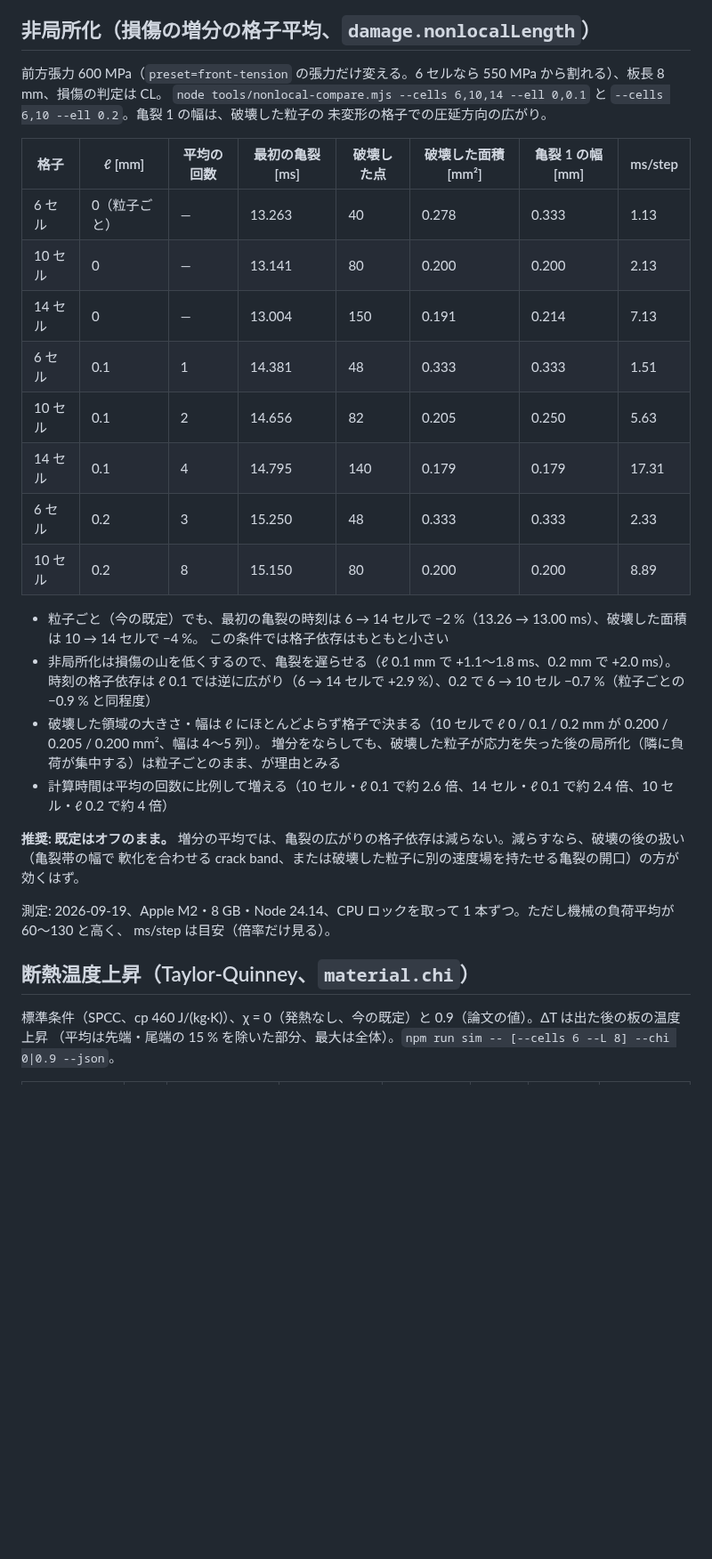
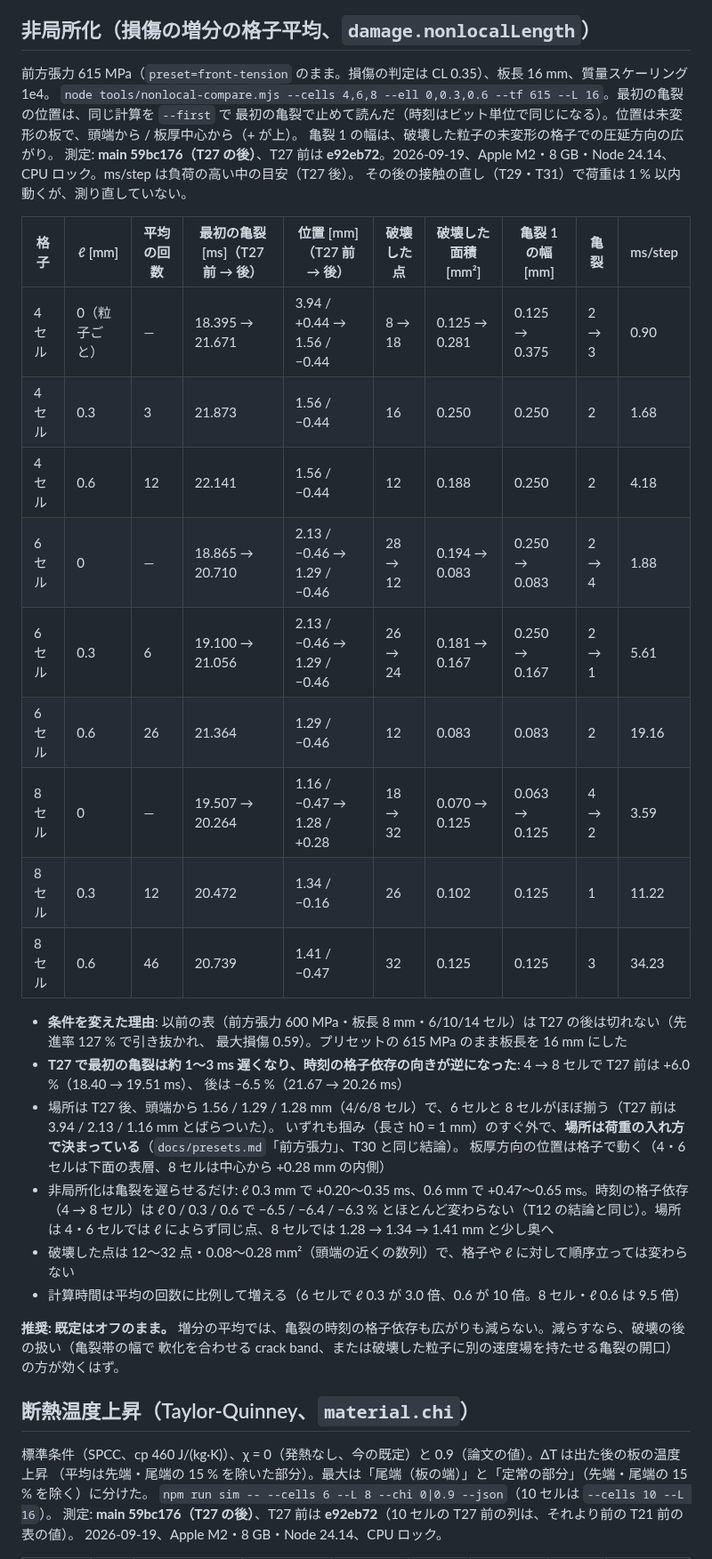
Before and after one commit to tacki7/my-mpm, a Markdown page: docs/validation.md, the part around one of its changes. Shown at 89% size. Rendered like a GitHub page; blank space fills up the shorter version.

Commit message:
docs(validation): nonlocal and adiabatic-heating tables re-measured after the surface contact
- Nonlocal: the old condition (600 MPa, 8 mm) no longer cracks after T27, so
  front tension 615 MPa (the preset) on a 16 mm strip, 4/6/8 cells x l 0/0.3/0.6,
  with the first crack's time and place, before -> after T27. T27 delays the
  first crack by 1-3 ms and turns its grid dependence around (4->8 cells +6.0 %
  before, -6.5 % after); the place settles at 1.3 mm from the head (just past
  the grip, as in the front-tension notes). The nonlocal average only delays it
  (+0.2-0.65 ms); the grid dependence stays at -6.3..-6.5 %. Default stays off.
- Adiabatic heating: 6 cells (8 mm) and 10 cells (16 mm), chi 0 / 0.9, before
  -> after T27; the largest rise split into the tail end and the steady part.
  The largest rise is at the tail end; through the thickness the rise follows
  the plastic strain, which T27 evened out (centre 57 K, surface 14 K before;
  just under the surface 39 K, centre 33 K after).
- Measured on main 59bc176 (T27 before: e92eb72); not re-measured after the
  later contact fixes.

Co-Authored-By: Claude Opus 5 (1M context) <noreply@anthropic.com>

```diff
--- a/docs/validation.md
+++ b/docs/validation.md
@@ -221,37 +221,45 @@ h/L = 3.7 でも、この形状では板厚中心がバイト内でほとんど
 
 ## 非局所化（損傷の増分の格子平均、`damage.nonlocalLength`）
 
-前方張力 600 MPa（`preset=front-tension` の張力だけ変える。6 セルなら 550 MPa から割れる）、板長 8 mm、損傷の判定は CL。
-`node tools/nonlocal-compare.mjs --cells 6,10,14 --ell 0,0.1` と `--cells 6,10 --ell 0.2`。亀裂 1 の幅は、破壊した粒子の
-未変形の格子での圧延方向の広がり。
+前方張力 615 MPa（`preset=front-tension` のまま。損傷の判定は CL 0.35）、板長 16 mm、質量スケーリング 1e4。
+`node tools/nonlocal-compare.mjs --cells 4,6,8 --ell 0,0.3,0.6 --tf 615 --L 16`。最初の亀裂の位置は、同じ計算を `--first` で
+最初の亀裂で止めて読んだ（時刻はビット単位で同じになる）。位置は未変形の板で、頭端から / 板厚中心から（+ が上）。
+亀裂 1 の幅は、破壊した粒子の未変形の格子での圧延方向の広がり。
+測定: **main 59bc176（T27 の後）**、T27 前は **e92eb72**。2026-09-19、Apple M2・8 GB・Node 24.14、CPU ロック。ms/step は負荷の高い中の目安（T27 後）。
+その後の接触の直し（T29・T31）で荷重は 1 % 以内動くが、測り直していない。
 
-| 格子 | ℓ [mm] | 平均の回数 | 最初の亀裂 [ms] | 破壊した点 | 破壊した面積 [mm²] | 亀裂 1 の幅 [mm] | ms/step |
-|---|---|---|---|---|---|---|---|
-| 6 セル | 0（粒子ごと） | — | 13.263 | 40 | 0.278 | 0.333 | 1.13 |
-| 10 セル | 0 | — | 13.141 | 80 | 0.200 | 0.200 | 2.13 |
-| 14 セル | 0 | — | 13.004 | 150 | 0.191 | 0.214 | 7.13 |
-| 6 セル | 0.1 | 1 | 14.381 | 48 | 0.333 | 0.333 | 1.51 |
-| 10 セル | 0.1 | 2 | 14.656 | 82 | 0.205 | 0.250 | 5.63 |
-| 14 セル | 0.1 | 4 | 14.795 | 140 | 0.179 | 0.179 | 17.31 |
-| 6 セル | 0.2 | 3 | 15.250 | 48 | 0.333 | 0.333 | 2.33 |
-| 10 セル | 0.2 | 8 | 15.150 | 80 | 0.200 | 0.200 | 8.89 |
+| 格子 | ℓ [mm] | 平均の回数 | 最初の亀裂 [ms]（T27 前 → 後） | 位置 [mm]（T27 前 → 後） | 破壊した点 | 破壊した面積 [mm²] | 亀裂 1 の幅 [mm] | 亀裂 | ms/step |
+|---|---|---|---|---|---|---|---|---|---|
+| 4 セル | 0（粒子ごと） | — | 18.395 → 21.671 | 3.94 / +0.44 → 1.56 / −0.44 | 8 → 18 | 0.125 → 0.281 | 0.125 → 0.375 | 2 → 3 | 0.90 |
+| 4 セル | 0.3 | 3 | 21.873 | 1.56 / −0.44 | 16 | 0.250 | 0.250 | 2 | 1.68 |
+| 4 セル | 0.6 | 12 | 22.141 | 1.56 / −0.44 | 12 | 0.188 | 0.250 | 2 | 4.18 |
+| 6 セル | 0 | — | 18.865 → 20.710 | 2.13 / −0.46 → 1.29 / −0.46 | 28 → 12 | 0.194 → 0.083 | 0.250 → 0.083 | 2 → 4 | 1.88 |
+| 6 セル | 0.3 | 6 | 19.100 → 21.056 | 2.13 / −0.46 → 1.29 / −0.46 | 26 → 24 | 0.181 → 0.167 | 0.250 → 0.167 | 2 → 1 | 5.61 |
+| 6 セル | 0.6 | 26 | 21.364 | 1.29 / −0.46 | 12 | 0.083 | 0.083 | 2 | 19.16 |
+| 8 セル | 0 | — | 19.507 → 20.264 | 1.16 / −0.47 → 1.28 / +0.28 | 18 → 32 | 0.070 → 0.125 | 0.063 → 0.125 | 4 → 2 | 3.59 |
+| 8 セル | 0.3 | 12 | 20.472 | 1.34 / −0.16 | 26 | 0.102 | 0.125 | 1 | 11.22 |
+| 8 セル | 0.6 | 46 | 20.739 | 1.41 / −0.47 | 32 | 0.125 | 0.125 | 3 | 34.23 |
 
-- 粒子ごと（今の既定）でも、最初の亀裂の時刻は 6 → 14 セルで −2 %（13.26 → 13.00 ms）、破壊した面積は 10 → 14 セルで −4 %。
-  この条件では格子依存はもともと小さい
-- 非局所化は損傷の山を低くするので、亀裂を遅らせる（ℓ 0.1 mm で +1.1〜1.8 ms、0.2 mm で +2.0 ms）。時刻の格子依存は
-  ℓ 0.1 では逆に広がり（6 → 14 セルで +2.9 %）、0.2 で 6 → 10 セル −0.7 %（粒子ごとの −0.9 % と同程度）
-- 破壊した領域の大きさ・幅は ℓ にほとんどよらず格子で決まる（10 セルで ℓ 0 / 0.1 / 0.2 mm が 0.200 / 0.205 / 0.200 mm²、幅は 4〜5 列）。
-  増分をならしても、破壊した粒子が応力を失った後の局所化（隣に負荷が集中する）は粒子ごとのまま、が理由とみる
-- 計算時間は平均の回数に比例して増える（10 セル・ℓ 0.1 で約 2.6 倍、14 セル・ℓ 0.1 で約 2.4 倍、10 セル・ℓ 0.2 で約 4 倍）
+- **条件を変えた理由**: 以前の表（前方張力 600 MPa・板長 8 mm・6/10/14 セル）は T27 の後は切れない（先進率 127 % で引き抜かれ、
+  最大損傷 0.59）。プリセットの 615 MPa のまま板長を 16 mm にした
+- **T27 で最初の亀裂は約 1〜3 ms 遅くなり、時刻の格子依存の向きが逆になった**: 4 → 8 セルで T27 前は +6.0 %（18.40 → 19.51 ms）、
+  後は −6.5 %（21.67 → 20.26 ms）
+- 場所は T27 後、頭端から 1.56 / 1.29 / 1.28 mm（4/6/8 セル）で、6 セルと 8 セルがほぼ揃う（T27 前は 3.94 / 2.13 / 1.16 mm とばらついた）。
+  いずれも掴み（長さ h0 = 1 mm）のすぐ外で、**場所は荷重の入れ方で決まっている**（`docs/presets.md`「前方張力」、T30 と同じ結論）。
+  板厚方向の位置は格子で動く（4・6 セルは下面の表層、8 セルは中心から +0.28 mm の内側）
+- 非局所化は亀裂を遅らせるだけ: ℓ 0.3 mm で +0.20〜0.35 ms、0.6 mm で +0.47〜0.65 ms。時刻の格子依存（4 → 8 セル）は ℓ 0 / 0.3 / 0.6 で
+  −6.5 / −6.4 / −6.3 % とほとんど変わらない（T12 の結論と同じ）。場所は 4・6 セルでは ℓ によらず同じ点、8 セルでは 1.28 → 1.34 → 1.41 mm と少し奥へ
+- 破壊した点は 12〜32 点・0.08〜0.28 mm²（頭端の近くの数列）で、格子や ℓ に対して順序立っては変わらない
+- 計算時間は平均の回数に比例して増える（6 セルで ℓ 0.3 が 3.0 倍、0.6 が 10 倍。8 セル・ℓ 0.6 は 9.5 倍）
 
-**推奨: 既定はオフのまま。** 増分の平均では、亀裂の広がりの格子依存は減らない。減らすなら、破壊の後の扱い（亀裂帯の幅で
+**推奨: 既定はオフのまま。** 増分の平均では、亀裂の時刻の格子依存も広がりも減らない。減らすなら、破壊の後の扱い（亀裂帯の幅で
 軟化を合わせる crack band、または破壊した粒子に別の速度場を持たせる亀裂の開口）の方が効くはず。
-
-測定: 2026-09-19、Apple M2・8 GB・Node 24.14、CPU ロックを取って 1 本ずつ。ただし機械の負荷平均が 60〜130 と高く、
-ms/step は目安（倍率だけ見る）。
 
 ## 断熱温度上昇（Taylor-Quinney、`material.chi`）
 
 標準条件（SPCC、cp 460 J/(kg·K)）、χ = 0（発熱なし、今の既定）と 0.9（論文の値）。ΔT は出た後の板の温度上昇
-（平均は先端・尾端の 15 % を除いた部分、最大は全体）。`npm run sim -- [--cells 6 --L 8] --chi 0|0.9 --json`。
+（平均は先端・尾端の 15 % を除いた部分）。最大は「尾端（板の端）」と「定常の部分」（先端・尾端の 15 % を除く）に分けた。
+`npm run sim -- --cells 6 --L 8 --chi 0|0.9 --json`（10 セルは `--cells 10 --L 16`）。
+測定: **main 59bc176（T27 の後）**、T27 前は **e92eb72**（10 セルの T27 前の列は、それより前の T21 前の表の値）。
+2026-09-19、Apple M2・8 GB・Node 24.14、CPU ロック。
 
```
Also changed, not shown: other parts of docs/validation.md (+13 -12 lines).
